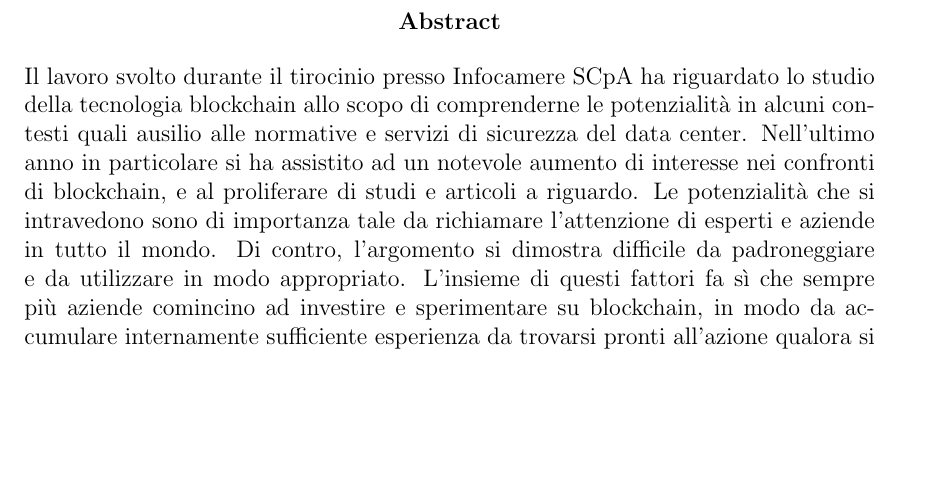
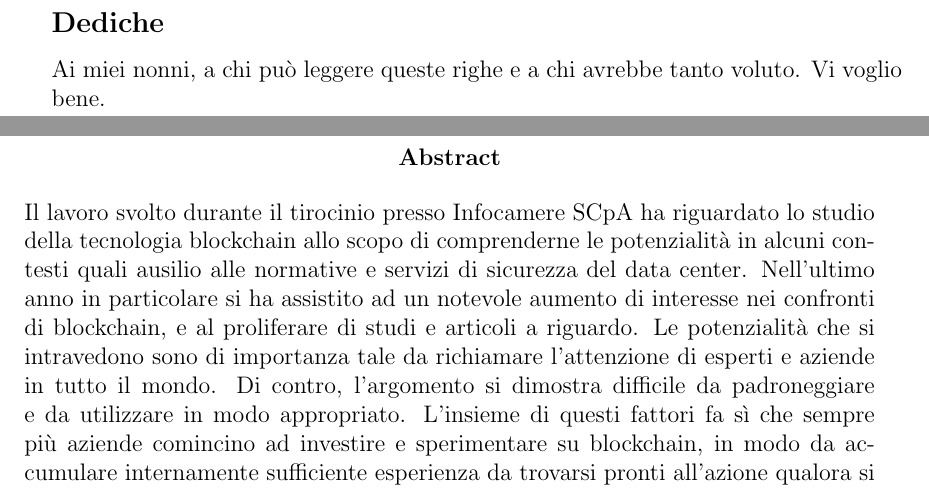
Before and after one commit to TeoSocs/tesi_triennale, a LaTeX thesis (main.tex): part of page 2 of 56 before the commit and two parts of pages 2 and 3 of 57 after it, the two joined at a grey line, cut at the place of the change, the shorter picture padded with empty space. Compiled offline with pdfLaTeX.

Commit message:
attivata dedica

```diff
--- a/main.tex
+++ b/main.tex
@@ -27,11 +27,11 @@
 
 \input{chapters/titlepage}
 
-%\chapter*{}
-%\subsection*{Dediche}
-%Ai miei nonni,
-%a chi può leggere queste righe e a chi avrebbe tanto voluto.
-%Vi voglio bene.
+\chapter*{}
+\subsection*{Dediche}
+Ai miei nonni,
+a chi può leggere queste righe e a chi avrebbe tanto voluto.
+Vi voglio bene.
 
 \begin{otherlanguage}{english}
 \begin{abstract}
```
Also changed, not shown: main.pdf.
